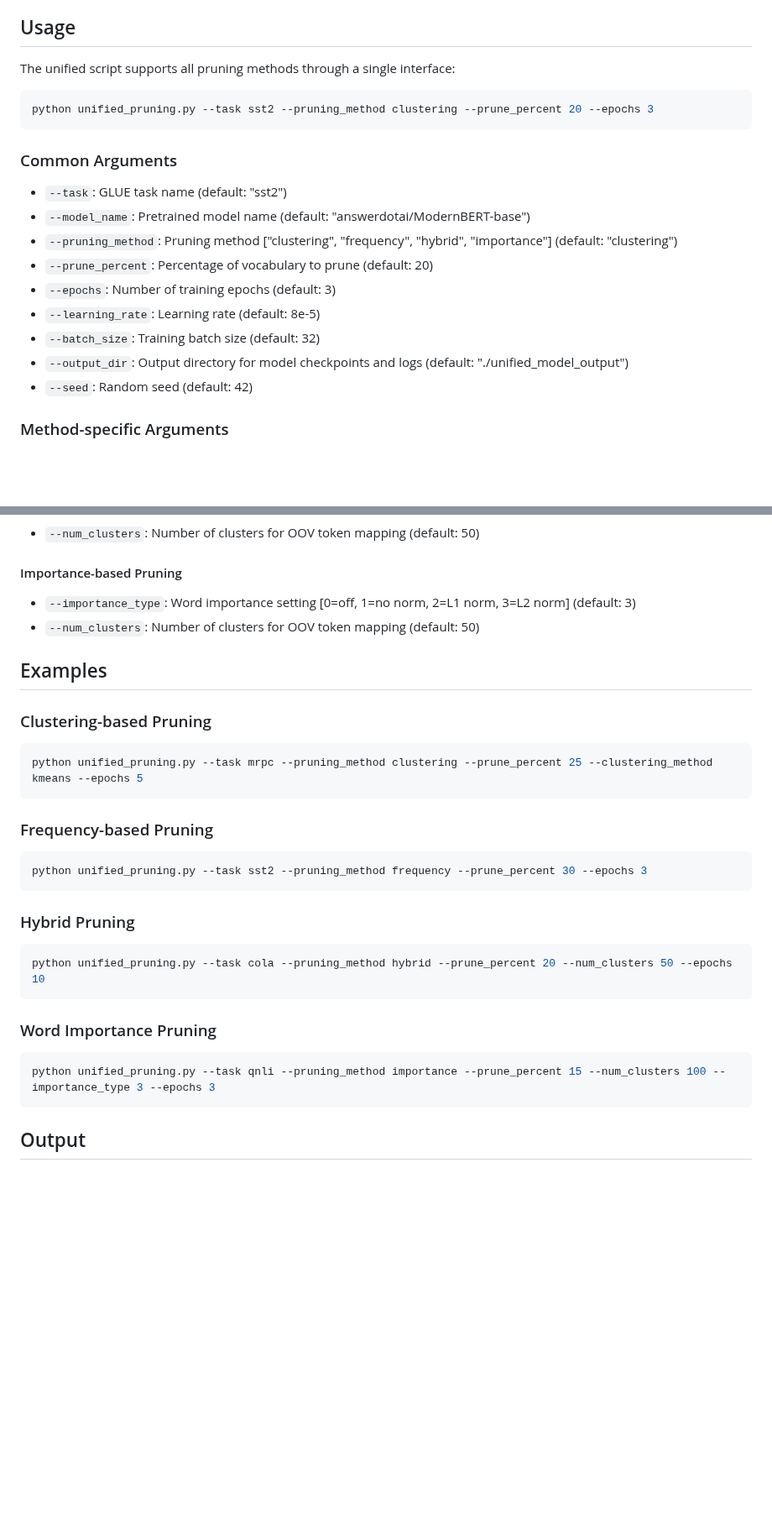
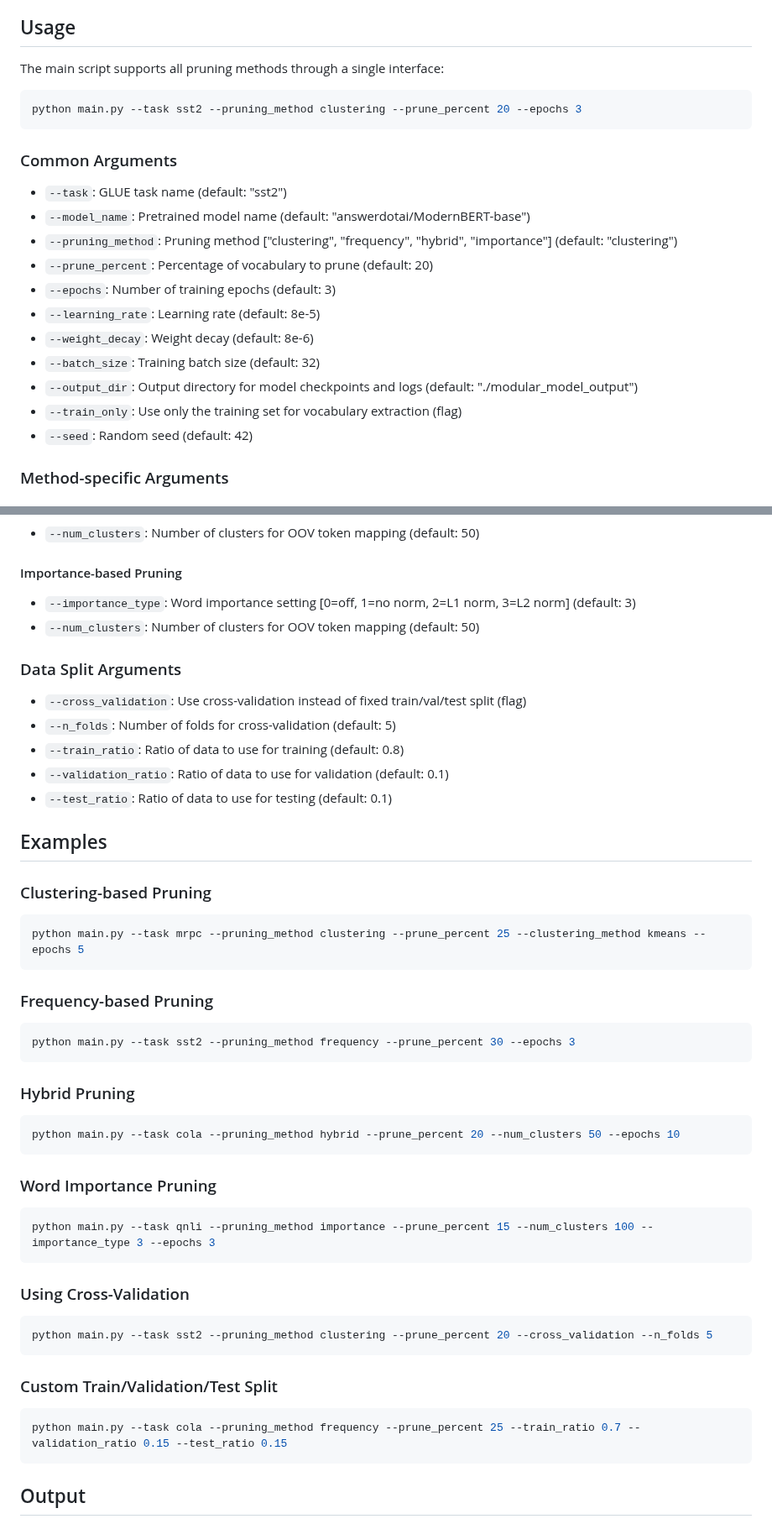
Before and after one commit to WoutDeRijck/vocab-pruning, a Markdown page: README.md, 2 parts joined by grey strips. Shown at 84% size. Rendered like a GitHub page; blank space fills up the shorter version.

````diff
--- a/README.md
+++ b/README.md
@@ -30,10 +30,10 @@ Requirements:
 
 ## Usage
 
-The unified script supports all pruning methods through a single interface:
+The main script supports all pruning methods through a single interface:
 
 ```bash
-python unified_pruning.py --task sst2 --pruning_method clustering --prune_percent 20 --epochs 3
+python main.py --task sst2 --pruning_method clustering --prune_percent 20 --epochs 3
 ```
 
 ### Common Arguments
@@ -44,8 +44,10 @@ python unified_pruning.py --task sst2 --pruning_method clustering --prune_percen
 - `--prune_percent`: Percentage of vocabulary to prune (default: 20)
 - `--epochs`: Number of training epochs (default: 3)
 - `--learning_rate`: Learning rate (default: 8e-5)
+- `--weight_decay`: Weight decay (default: 8e-6)
 - `--batch_size`: Training batch size (default: 32)
-- `--output_dir`: Output directory for model checkpoints and logs (default: "./unified_model_output")
+- `--output_dir`: Output directory for model checkpoints and logs (default: "./modular_model_output")
+- `--train_only`: Use only the training set for vocabulary extraction (flag)
 - `--seed`: Random seed (default: 42)
 
 ### Method-specific Arguments
@@ -60,26 +62,44 @@ python unified_pruning.py --task sst2 --pruning_method clustering --prune_percen
 - `--importance_type`: Word importance setting [0=off, 1=no norm, 2=L1 norm, 3=L2 norm] (default: 3)
 - `--num_clusters`: Number of clusters for OOV token mapping (default: 50)
 
+### Data Split Arguments
+
+- `--cross_validation`: Use cross-validation instead of fixed train/val/test split (flag)
+- `--n_folds`: Number of folds for cross-validation (default: 5)
+- `--train_ratio`: Ratio of data to use for training (default: 0.8)
+- `--validation_ratio`: Ratio of data to use for validation (default: 0.1)
+- `--test_ratio`: Ratio of data to use for testing (default: 0.1)
+
 ## Examples
 
 ### Clustering-based Pruning
 ```bash
-python unified_pruning.py --task mrpc --pruning_method clustering --prune_percent 25 --clustering_method kmeans --epochs 5
+python main.py --task mrpc --pruning_method clustering --prune_percent 25 --clustering_method kmeans --epochs 5
 ```
 
 ### Frequency-based Pruning
 ```bash
-python unified_pruning.py --task sst2 --pruning_method frequency --prune_percent 30 --epochs 3
+python main.py --task sst2 --pruning_method frequency --prune_percent 30 --epochs 3
 ```
 
 ### Hybrid Pruning
 ```bash
-python unified_pruning.py --task cola --pruning_method hybrid --prune_percent 20 --num_clusters 50 --epochs 10
+python main.py --task cola --pruning_method hybrid --prune_percent 20 --num_clusters 50 --epochs 10
 ```
 
 ### Word Importance Pruning
 ```bash
-python unified_pruning.py --task qnli --pruning_method importance --prune_percent 15 --num_clusters 100 --importance_type 3 --epochs 3
+python main.py --task qnli --pruning_method importance --prune_percent 15 --num_clusters 100 --importance_type 3 --epochs 3
+```
+
+### Using Cross-Validation
+```bash
+python main.py --task sst2 --pruning_method clustering --prune_percent 20 --cross_validation --n_folds 5
+```
+
+### Custom Train/Validation/Test Split
+```bash
+python main.py --task cola --pruning_method frequency --prune_percent 25 --train_ratio 0.7 --validation_ratio 0.15 --test_ratio 0.15
 ```
 
 ## Output
````
Also changed, not shown: other parts of README.md (+3 -11 lines).
